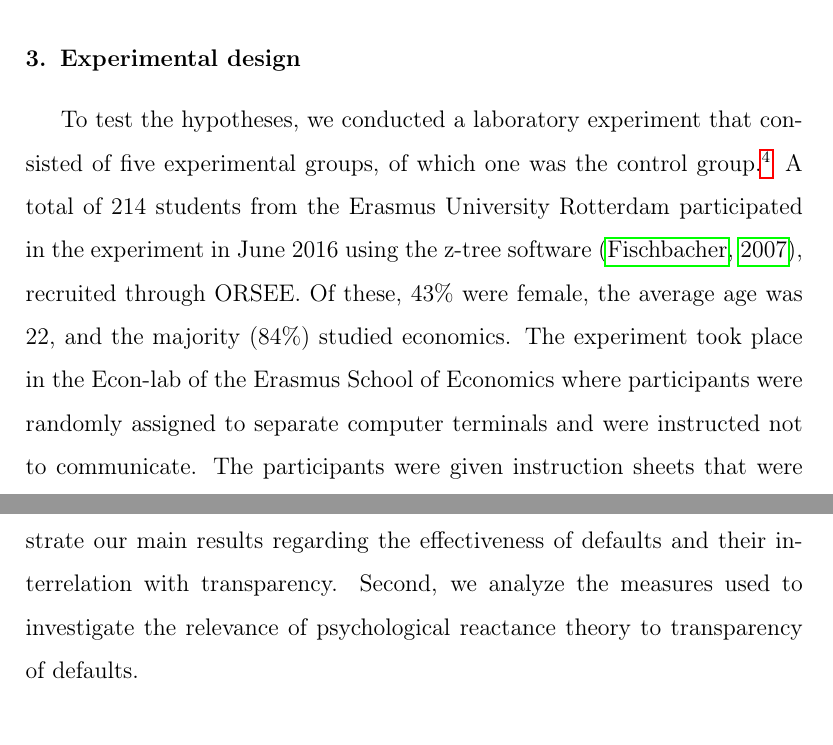
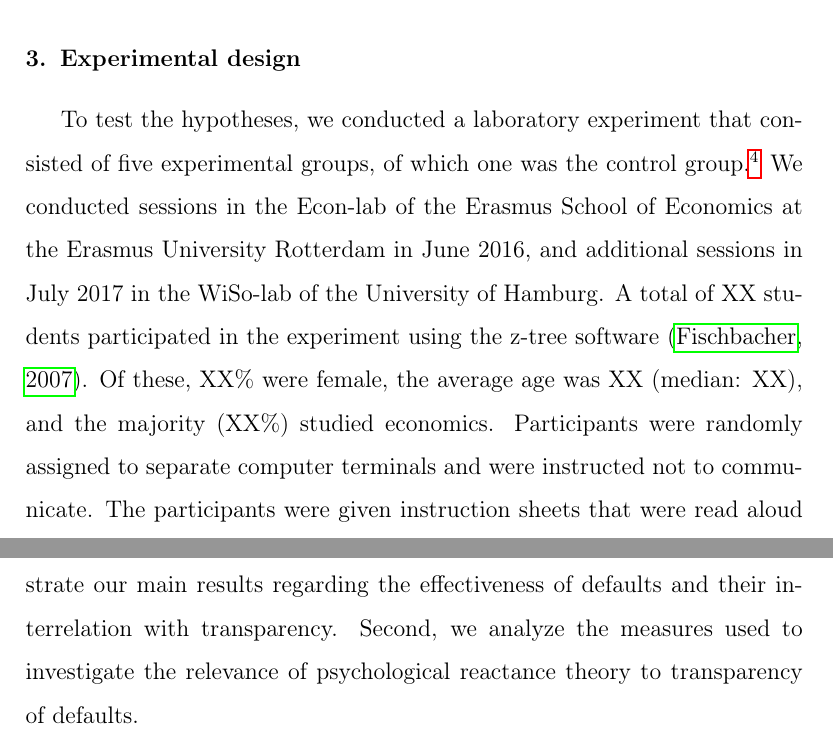
Before and after one commit to Zirys1/transparency, a LaTeX paper (Manuscript/Working Latex/Manuscript_anon_revised.tex): two parts of pages 11 and 13 of 48 before the commit and two parts of pages 11 and 14 of 48 after it, joined at a grey line, cut so that both start at the same text. Compiled offline with pdfLaTeX.

Commit message:
Including description of additional observations from Hamburg

```diff
--- a/Manuscript/Working Latex/Manuscript_anon_revised.tex
+++ b/Manuscript/Working Latex/Manuscript_anon_revised.tex
@@ -173,7 +173,12 @@ H6: If participants are informed that the default may have an influence on their
 We deduce hypotheses H5 and H6 exclusively with respect to a default accompanied by information on its potential influence, because we expect this type of transparency to increase the salience of the potentially manipulative and autonomy-threatening default-characteristic. For the purpose of the default, the conceptual link to reactance is less clear. We therefore abstain from formulating specific hypotheses.
 
 \section{Experimental design}
-To test the hypotheses, we conducted a laboratory experiment that consisted of five experimental groups, of which one was the control group.\footnote{Prior to the experiment, pilot sessions were conducted in Germany, Sweden, France and the Netherlands. The pilot session in Germany focused on developing the design, which was further improved on and tested among Master students in the Netherlands, Sweden, and Bachelor students in France. The experimental design was not identical in all these pilots. Therefore, findings from the pilot sessions are not included in data analysis.} A total of 214 students from the Erasmus University Rotterdam participated in the experiment in June 2016 using the z-tree software \citep{Fischbacher.2007}, recruited through ORSEE. Of these, 43\% were female, the average age was 22, and the majority (84\%) studied economics. The experiment took place in the Econ-lab of the Erasmus School of Economics where participants were randomly assigned to separate computer terminals and were instructed not to communicate. The participants were given instruction sheets that were read aloud (see~\ref{appa}). All participants received an endowment of 10 Euro and were asked to indicate how much (if any) of their endowment they would like to contribute to the 'climate protection fund'. The remaining amount served as their private payoff. After the experiment, they were paid according to their decisions, and contributions were used to retire real carbon licenses from the EU ETS, through 'TheCompensators*'.\footnote{'TheCompensators*' is a non-profit association founded in 2006 by researchers from the Potsdam Institute for Climate Impact Research. They offer a way for individuals and firms to compensate for their emissions. With donations, they buy and retire emission rights from the EU ETS. At the end of the experiment, all participants received an email with a confirmation and a certificate of aggregate experimental donations to 'TheCompensators*'.} Subjects knew this prior to their decision.
+%% Rotterdam
+To test the hypotheses, we conducted a laboratory experiment that consisted of five experimental groups, of which one was the control group.\footnote{Prior to the experiment, pilot sessions were conducted in Germany, Sweden, France and the Netherlands. The pilot session in Germany focused on developing the design, which was further improved on and tested among Master students in the Netherlands, Sweden, and Bachelor students in France. The experimental design was not identical in all these pilots. Therefore, findings from the pilot sessions are not included in data analysis.} We conducted sessions in the Econ-lab of the Erasmus School of Economics at the Erasmus University Rotterdam in June 2016, and additional sessions in July 2017 in the WiSo-lab of the University of Hamburg.
+A total of XX students participated in the experiment using the z-tree software \citep{Fischbacher.2007}. Of these, XX\% were female, the average age was XX (median: XX), and the majority (XX\%) studied economics.
+% In Rotterdam: Of these, 43\% were female, the average age was 22, and the majority (84\%) studied economics. The experiment took place in the Econ-lab of the Erasmus School of Economics.
+%% MENTION TESTS of differences between the samples (covariates). Later state if outcomes also differ, control for that)
+Participants were randomly assigned to separate computer terminals and were instructed not to communicate. The participants were given instruction sheets that were read aloud (see~\ref{appa}). All participants received an endowment of 10 Euro and were asked to indicate how much (if any) of their endowment they would like to contribute to the 'climate protection fund'. The remaining amount served as their private payoff. After the experiment, they were paid according to their decisions, and contributions were used to retire real carbon licenses from the EU ETS, through 'TheCompensators*'.\footnote{'TheCompensators*' is a non-profit association founded in 2006 by researchers from the Potsdam Institute for Climate Impact Research. They offer a way for individuals and firms to compensate for their emissions. With donations, they buy and retire emission rights from the EU ETS. At the end of the experiment, all participants received an email with a confirmation and a certificate of aggregate experimental donations to 'TheCompensators*'.} Subjects knew this prior to their decision.
 
 In the control group, participants were presented with a text box where they could enter their contribution in any integer amount between 0 and 10 Euro. Neither a preselected default value for the contribution, nor any additional information were presented. In the other experimental groups, subjects encountered an 8 Euro default contribution in form of a button (see Figures~\ref{figa2} -~\ref{figa3} in ~\ref{appa}). They could either press this button or choose another one that stated 'Different amount'. In the latter case they were referred to another screen that contained exactly the same information but with the addition of a text box where they could insert any amount between 0 and 10 Euro. Once subjects made their decision, they received information regarding their contribution, their private payoff and the amount of CO$_2$ that would be retired with the contributed amount\footnote{At that time, "TheCompensators*" offered to retire licenses at a price of 5.53 Euro. Note that this price can be different from the actual spot-price at the time we conducted the experiment, since "TheCompensators*" buy batches of licenses at a specific price and then retire them based on the donations they receive, irrespective of price-changes that appear in the meantime.}. The treatment groups varied only with respect to the displayed information in the decision screen (Table~\ref{tab1}).
 
```
Also changed, not shown: Manuscript/Working Latex/Manuscript_anon_revised.pdf, Manuscript/Working Latex/Manuscript_anon_revised.tex (17 more changed lines), 3 other files.
